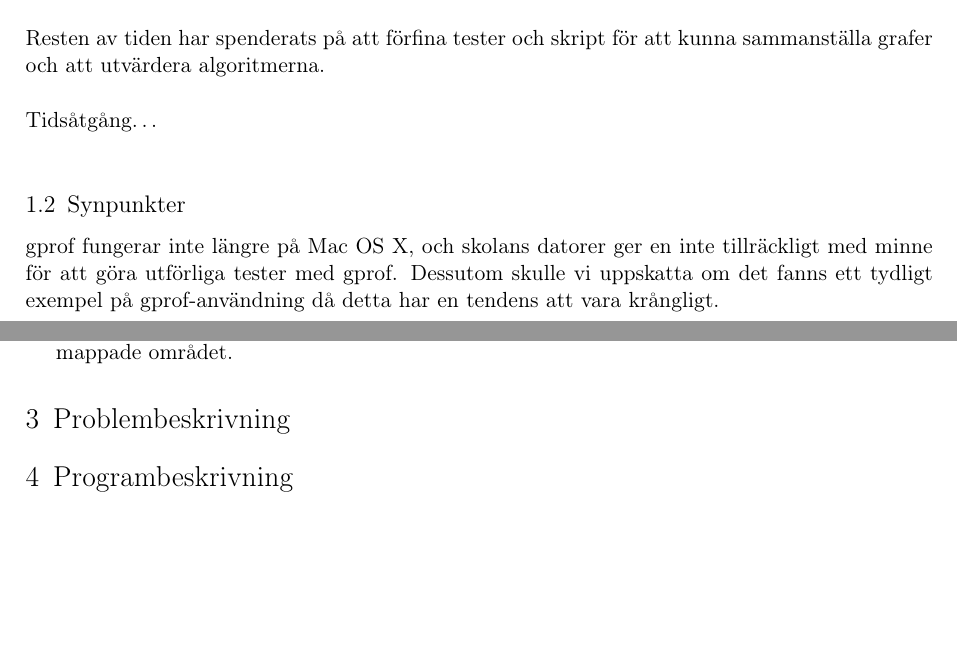
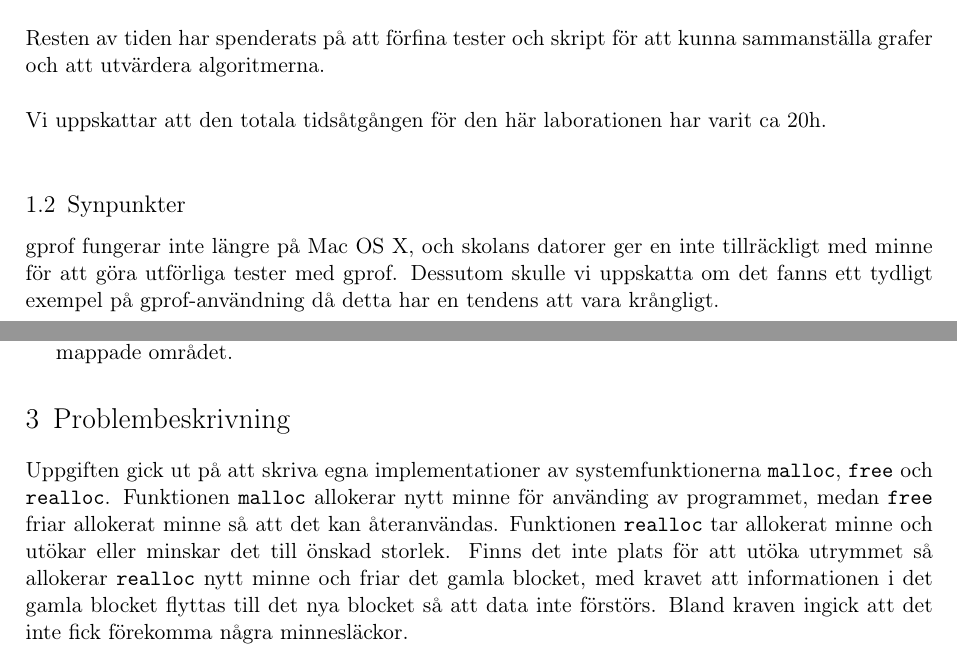
Before and after one commit to MGM-KTH/malloc, a LaTeX document (report/lab3.tex): two parts of pages 1 and 2 of 6 before the commit and two parts of pages 1 and 2 of 7 after it, joined at a grey line, cut so that both start at the same text, the shorter picture padded with empty space. Compiled offline with pdfLaTeX.

Commit message:
problembeskrivning och tidsåtgång

```diff
--- a/report/lab3.tex
+++ b/report/lab3.tex
@@ -110,7 +110,8 @@ Detta för att kunna identifiera felaktiga anrop till free. \\
 Resten av tiden har spenderats på att förfina tester och skript för att kunna
 sammanställa grafer och att utvärdera algoritmerna.\\
 
-Tidsåtgång\dots \\
+Vi uppskattar att den totala tidsåtgången för den här laborationen har varit
+ca 20h.\\
 
 
 \subsection{Synpunkter}
@@ -162,6 +163,17 @@ till det mappade området.
 
 %------------------------------------------------------------------------------
 \section{Problembeskrivning}
+Uppgiften gick ut på att skriva egna implementationer av systemfunktionerna
+|malloc|, |free| och |realloc|.
+Funktionen |malloc| allokerar nytt minne för använding av programmet, medan
+|free| friar allokerat minne så att det kan återanvändas.
+Funktionen |realloc| tar allokerat minne och utökar eller minskar det till
+önskad storlek.
+Finns det inte plats för att utöka utrymmet så allokerar |realloc| nytt minne
+och friar det gamla blocket, med kravet att informationen i det gamla blocket
+flyttas till det nya blocket så att data inte förstörs.
+Bland kraven ingick att det inte fick förekomma några minnesläckor.
+
 
 
 %------------------------------------------------------------------------------
```
